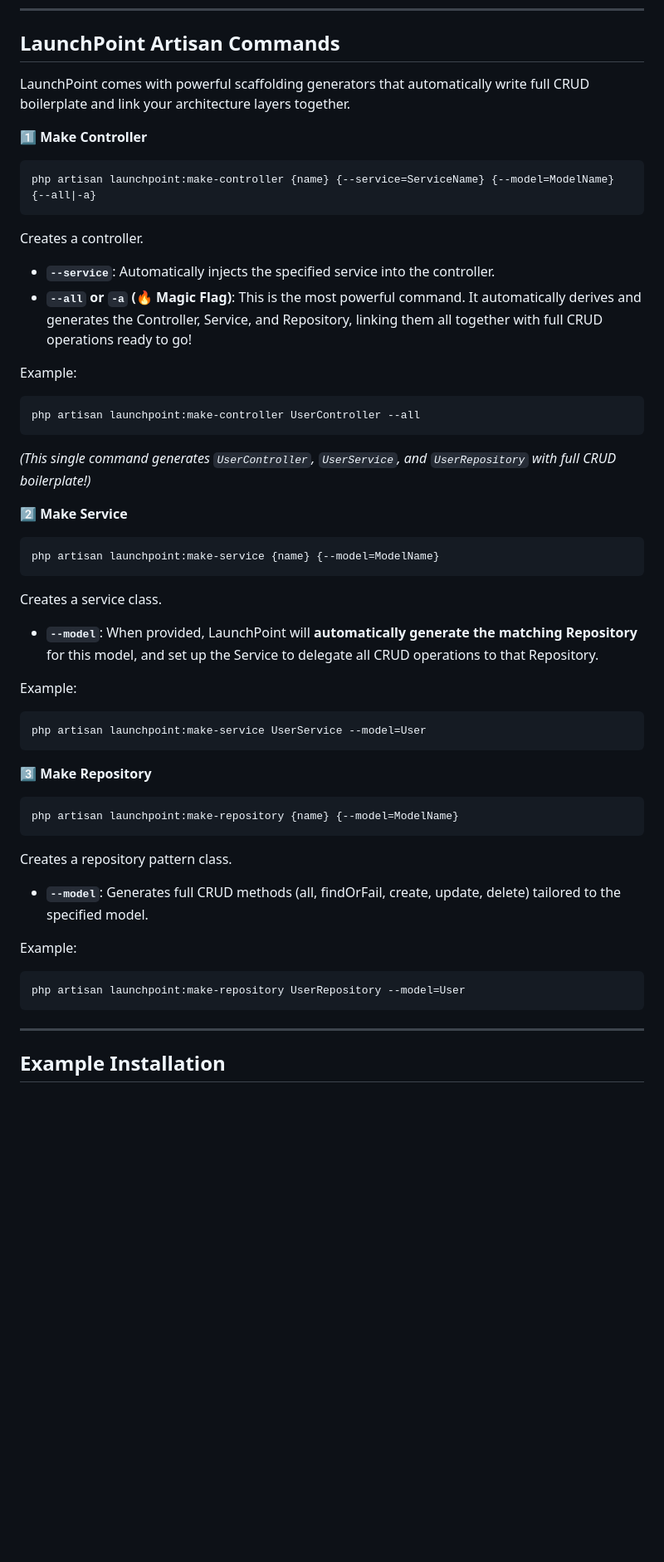
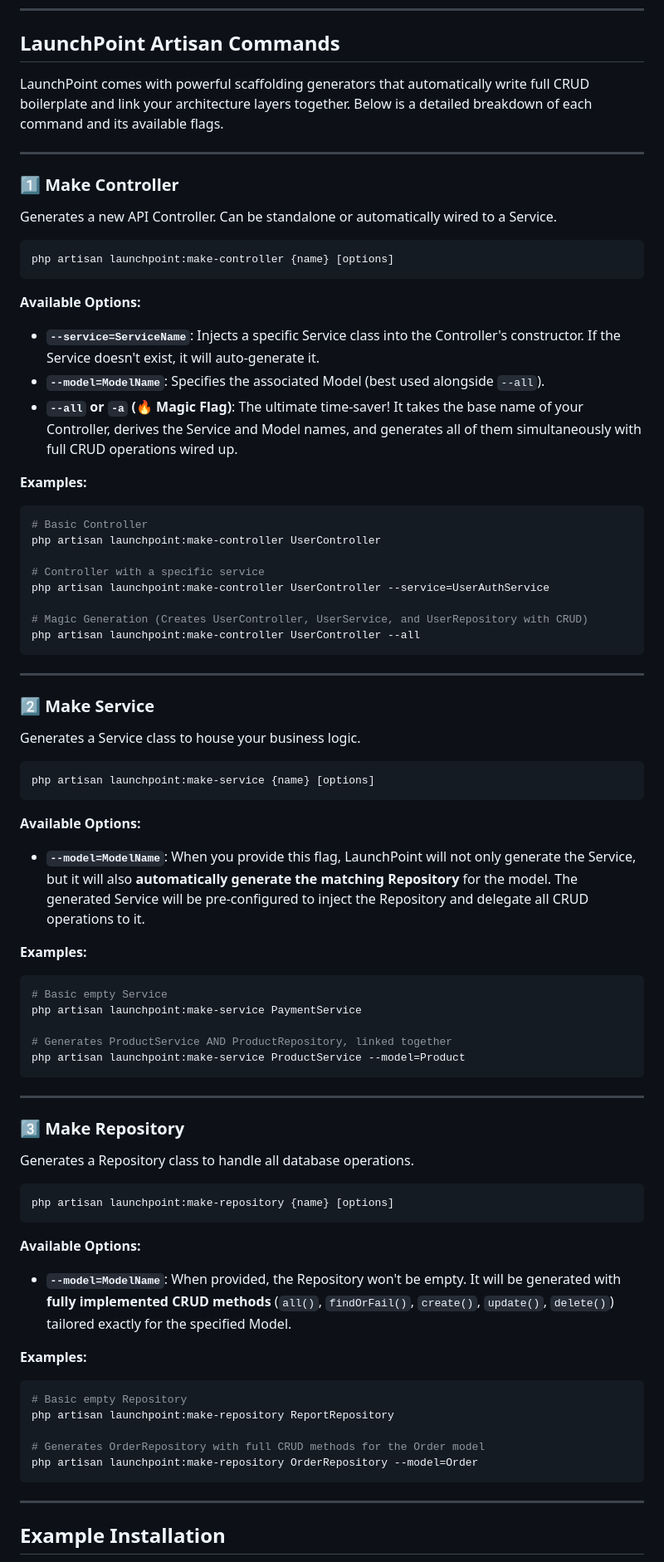
Before and after one commit to khaledAbdalbasit/Laravel-LaunchPoint, a Markdown page: README.md, the part around the change. Shown at 83% size. Drawn GitHub-style; blank space fills up the shorter version.

Commit message:
docs: detail all commands and their available flags/options

````diff
--- a/README.md
+++ b/README.md
@@ -134,50 +134,77 @@ Publishes `config/launchpoint.php`.
 
 ## LaunchPoint Artisan Commands
 
-LaunchPoint comes with powerful scaffolding generators that automatically write full CRUD boilerplate and link your architecture layers together.
+LaunchPoint comes with powerful scaffolding generators that automatically write full CRUD boilerplate and link your architecture layers together. Below is a detailed breakdown of each command and its available flags.
 
-1️⃣ **Make Controller**
+---
+
+### 1️⃣ Make Controller
+
+Generates a new API Controller. Can be standalone or automatically wired to a Service.
 
 ```bash
-php artisan launchpoint:make-controller {name} {--service=ServiceName} {--model=ModelName} {--all|-a}
+php artisan launchpoint:make-controller {name} [options]
 ```
 
-Creates a controller.
-- **`--service`**: Automatically injects the specified service into the controller.
-- **`--all` or `-a` (🔥 Magic Flag)**: This is the most powerful command. It automatically derives and generates the Controller, Service, and Repository, linking them all together with full CRUD operations ready to go!
+**Available Options:**
+* **`--service=ServiceName`**: Injects a specific Service class into the Controller's constructor. If the Service doesn't exist, it will auto-generate it.
+* **`--model=ModelName`**: Specifies the associated Model (best used alongside `--all`).
+* **`--all` or `-a` (🔥 Magic Flag)**: The ultimate time-saver! It takes the base name of your Controller, derives the Service and Model names, and generates all of them simultaneously with full CRUD operations wired up.
 
-Example:
+**Examples:**
 ```bash
+# Basic Controller
+php artisan launchpoint:make-controller UserController
+
+# Controller with a specific service
+php artisan launchpoint:make-controller UserController --service=UserAuthService
+
+# Magic Generation (Creates UserController, UserService, and UserRepository with CRUD)
 php artisan launchpoint:make-controller UserController --all
 ```
-*(This single command generates `UserController`, `UserService`, and `UserRepository` with full CRUD boilerplate!)*
 
-2️⃣ **Make Service**
+---
+
+### 2️⃣ Make Service
+
+Generates a Service class to house your business logic.
 
 ```bash
-php artisan launchpoint:make-service {name} {--model=ModelName}
+php artisan launchpoint:make-service {name} [options]
 ```
 
-Creates a service class.
-- **`--model`**: When provided, LaunchPoint will **automatically generate the matching Repository** for this model, and set up the Service to delegate all CRUD operations to that Repository.
+**Available Options:**
+* **`--model=ModelName`**: When you provide this flag, LaunchPoint will not only generate the Service, but it will also **automatically generate the matching Repository** for the model. The generated Service will be pre-configured to inject the Repository and delegate all CRUD operations to it.
 
-Example:
+**Examples:**
 ```bash
-php artisan launchpoint:make-service UserService --model=User
+# Basic empty Service
+php artisan launchpoint:make-service PaymentService
+
+# Generates ProductService AND ProductRepository, linked together
+php artisan launchpoint:make-service ProductService --model=Product
 ```
 
-3️⃣ **Make Repository**
+---
+
+### 3️⃣ Make Repository
+
+Generates a Repository class to handle all database operations.
 
 ```bash
-php artisan launchpoint:make-repository {name} {--model=ModelName}
+php artisan launchpoint:make-repository {name} [options]
 ```
 
-Creates a repository pattern class.
-- **`--model`**: Generates full CRUD methods (all, findOrFail, create, update, delete) tailored to the specified model.
+**Available Options:**
+* **`--model=ModelName`**: When provided, the Repository won't be empty. It will be generated with **fully implemented CRUD methods** (`all()`, `findOrFail()`, `create()`, `update()`, `delete()`) tailored exactly for the specified Model.
 
-Example:
+**Examples:**
 ```bash
-php artisan launchpoint:make-repository UserRepository --model=User
+# Basic empty Repository
+php artisan launchpoint:make-repository ReportRepository
+
+# Generates OrderRepository with full CRUD methods for the Order model
+php artisan launchpoint:make-repository OrderRepository --model=Order
 ```
 
 ---
````
